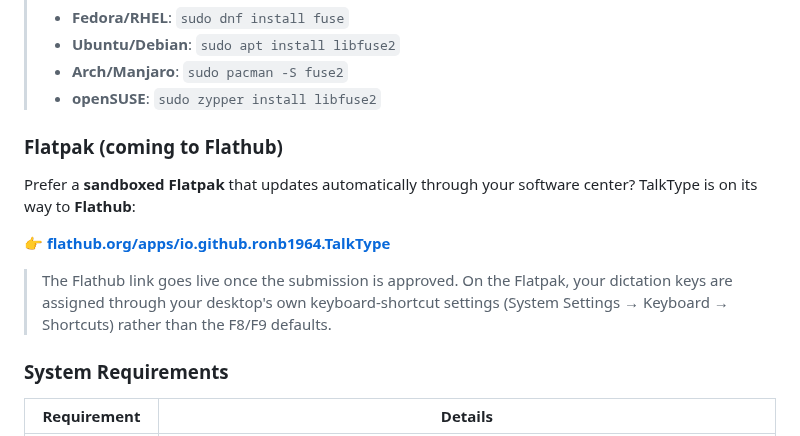
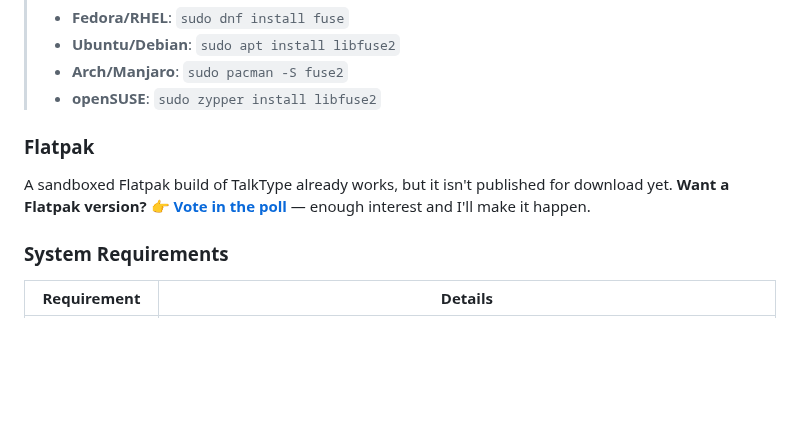
Before and after one commit to ronb1964/TalkType, a Markdown page: README.md, the part around the change. Rendered like a GitHub page; blank space fills up the shorter version.

Commit message:
docs: replace 'coming to Flathub' with a demand poll link
The Flathub submission stalled, so the README no longer promises Flathub
or links a page that 404s. The Flatpak section now honestly says a build
exists but isn't published yet, and points to a GitHub Discussions poll
to gauge whether users want one.

Co-Authored-By: Claude Opus 4.8 <noreply@anthropic.com>

```diff
--- a/README.md
+++ b/README.md
@@ -126,16 +126,12 @@ The AppImage includes everything needed - just download and run!
 > - **Arch/Manjaro**: `sudo pacman -S fuse2`
 > - **openSUSE**: `sudo zypper install libfuse2`
 
-### Flatpak (coming to Flathub)
+### Flatpak
 
-Prefer a **sandboxed Flatpak** that updates automatically through your software
-center? TalkType is on its way to **Flathub**:
-
-👉 **[flathub.org/apps/io.github.ronb1964.TalkType](https://flathub.org/apps/io.github.ronb1964.TalkType)**
-
-> The Flathub link goes live once the submission is approved. On the Flatpak,
-> your dictation keys are assigned through your desktop's own keyboard-shortcut
-> settings (System Settings → Keyboard → Shortcuts) rather than the F8/F9 defaults.
+A sandboxed Flatpak build of TalkType already works, but it isn't published for
+download yet. **Want a Flatpak version?**
+👉 **[Vote in the poll](https://github.com/ronb1964/TalkType/discussions/6)** —
+enough interest and I'll make it happen.
 
 ### System Requirements
 
```
